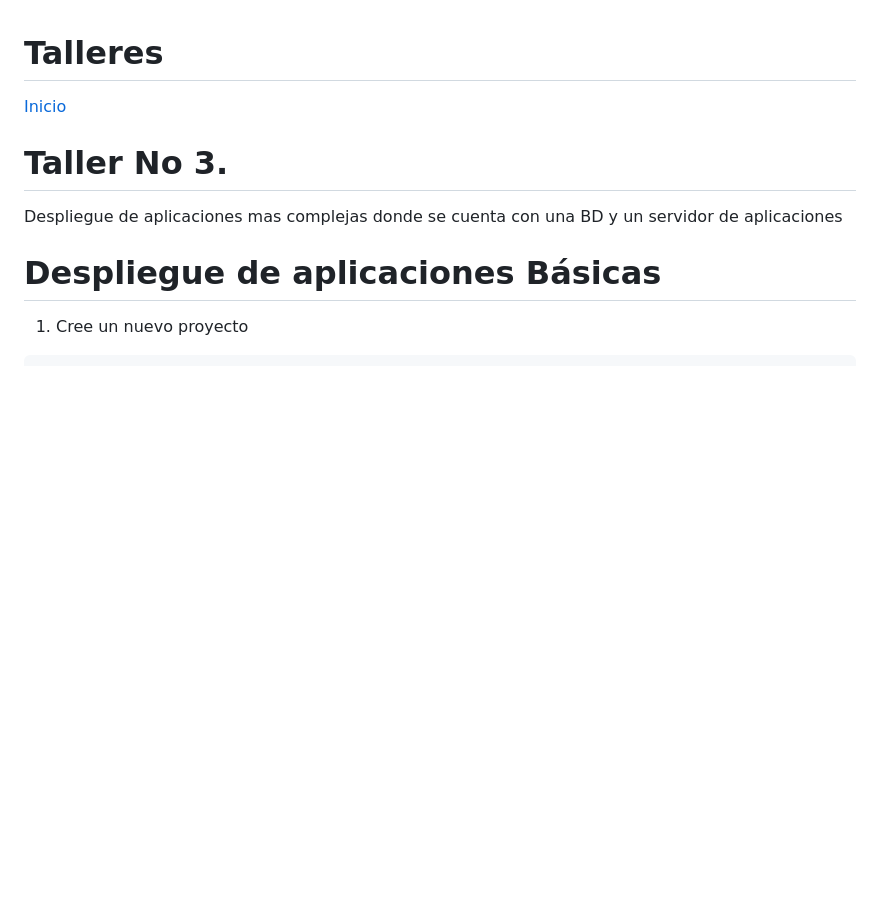
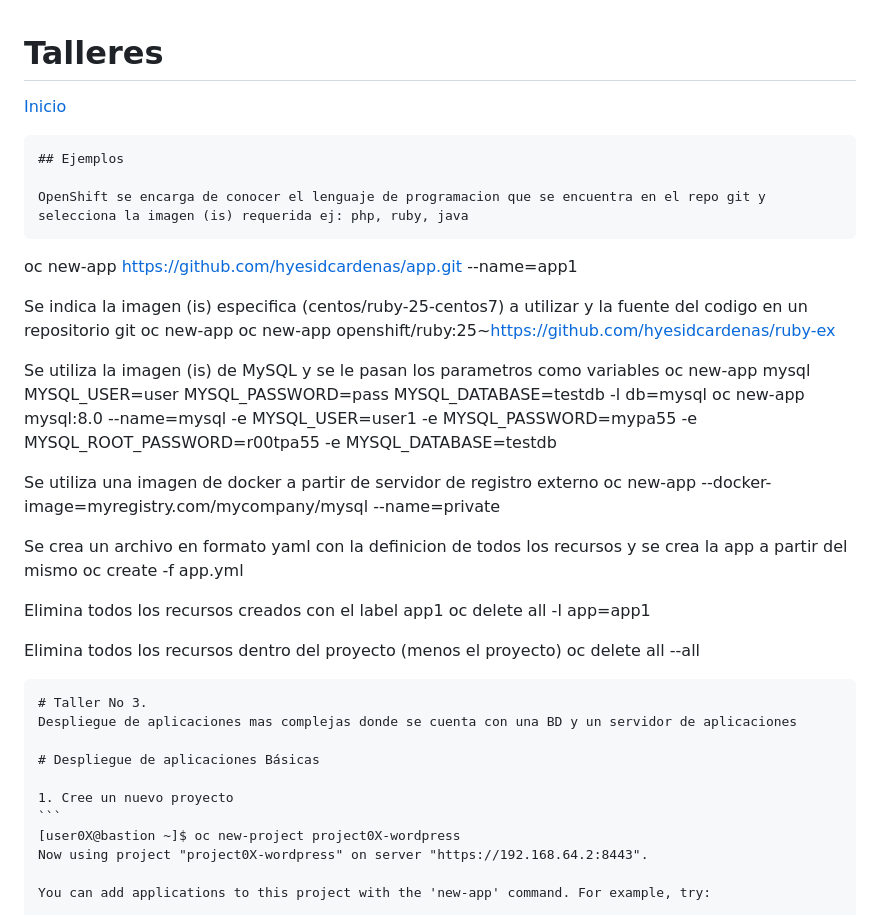
Before and after one commit to hyesidcardenas/httpdtest, a Markdown page: TALLER3-1.md, the part around the change. Drawn GitHub-style; blank space fills up the shorter version.

`````diff
--- a/TALLER3-1.md
+++ b/TALLER3-1.md
@@ -1,7 +1,32 @@
 # Talleres
 [Inicio](../Inicio.md)
 
+```
+## Ejemplos
 
+OpenShift se encarga de conocer el lenguaje de programacion que se encuentra en el repo git y selecciona la imagen (is) requerida ej: php, ruby, java
+```
+oc new-app https://github.com/hyesidcardenas/app.git --name=app1
+
+Se indica la imagen (is) especifica (centos/ruby-25-centos7) a utilizar y la fuente del codigo en un repositorio git
+oc new-app oc new-app openshift/ruby:25~https://github.com/hyesidcardenas/ruby-ex
+
+Se utiliza la imagen (is) de MySQL y se le pasan los parametros como variables
+oc new-app mysql MYSQL_USER=user MYSQL_PASSWORD=pass MYSQL_DATABASE=testdb -l db=mysql
+oc new-app mysql:8.0 --name=mysql -e MYSQL_USER=user1 -e MYSQL_PASSWORD=mypa55 -e MYSQL_ROOT_PASSWORD=r00tpa55 -e MYSQL_DATABASE=testdb
+
+Se utiliza una imagen de docker a partir de servidor de registro externo
+oc new-app --docker-image=myregistry.com/mycompany/mysql --name=private
+
+Se crea un archivo en formato yaml con la definicion de todos los recursos y se crea la app a partir del mismo
+oc create -f app.yml
+
+Elimina todos los recursos creados con el label app1
+oc delete all -l app=app1
+
+Elimina todos los recursos dentro del proyecto (menos el proyecto)
+oc delete all --all
+````
 # Taller No 3.
 Despliegue de aplicaciones mas complejas donde se cuenta con una BD y un servidor de aplicaciones
 
`````
